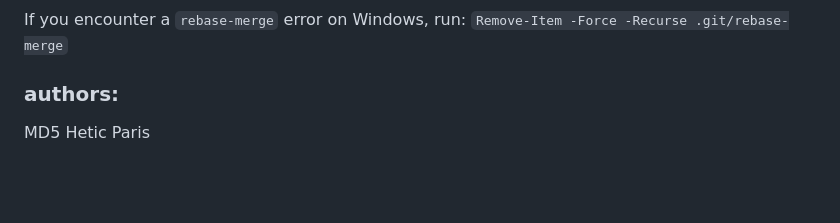
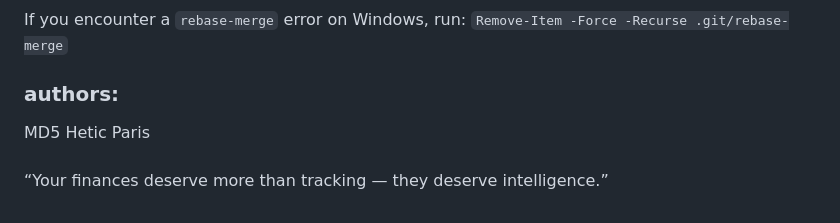
Before and after one commit to saleh-er/SmartSave-AI-Driven-Personal-Finance-Coach, a Markdown page: README.md, the part around the change. Rendered like a GitHub page; blank space fills up the shorter version.

Commit message:
update and add some features

```diff
--- a/README.md
+++ b/README.md
@@ -58,3 +58,5 @@ If you encounter a `rebase-merge` error on Windows, run:
 `Remove-Item -Force -Recurse .git/rebase-merge`
 ### authors:
 MD5 Hetic Paris
+####
+“Your finances deserve more than tracking — they deserve intelligence.”
```
